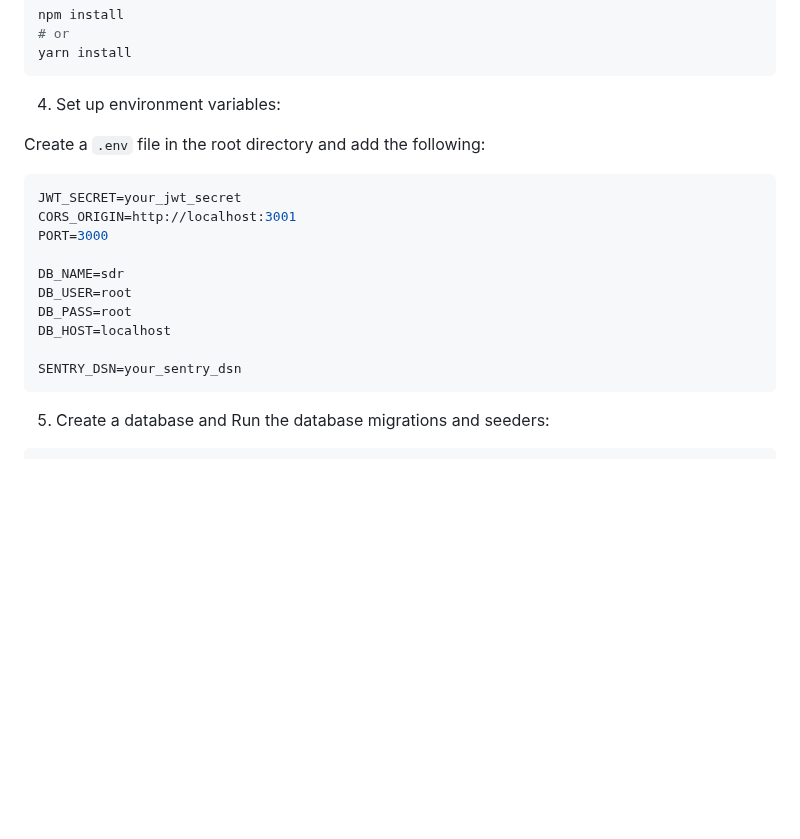
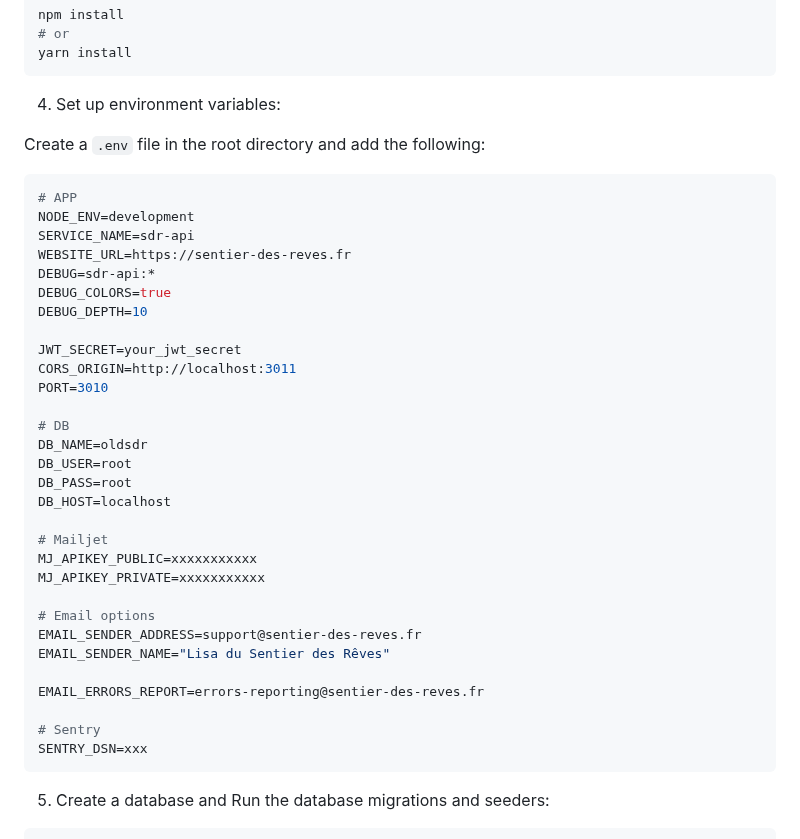
Before and after one commit to Sorok-Dva/sdr-backend, a Markdown page: README.md, the part around the change. Rendered like a GitHub page; blank space fills up the shorter version.

Commit message:
🎨 update: Revise backend/README.md .env example
Add new environment variables for app configuration, email, and debugging.
Update database and CORS settings to reflect current preferences.

````diff
--- a/README.md
+++ b/README.md
@@ -93,16 +93,36 @@ yarn install
 Create a `.env` file in the root directory and add the following:
 
 ```env
+# APP
+NODE_ENV=development
+SERVICE_NAME=sdr-api
+WEBSITE_URL=https://sentier-des-reves.fr
+DEBUG=sdr-api:*
+DEBUG_COLORS=true
+DEBUG_DEPTH=10
+
 JWT_SECRET=your_jwt_secret
-CORS_ORIGIN=http://localhost:3001
-PORT=3000
+CORS_ORIGIN=http://localhost:3011
+PORT=3010
 
-DB_NAME=sdr
+# DB
+DB_NAME=oldsdr
 DB_USER=root
 DB_PASS=root
 DB_HOST=localhost
 
-SENTRY_DSN=your_sentry_dsn
+# Mailjet
+MJ_APIKEY_PUBLIC=xxxxxxxxxxx
+MJ_APIKEY_PRIVATE=xxxxxxxxxxx
+
+# Email options
+EMAIL_SENDER_ADDRESS=support@sentier-des-reves.fr
+EMAIL_SENDER_NAME="Lisa du Sentier des Rêves"
+
+EMAIL_ERRORS_REPORT=errors-reporting@sentier-des-reves.fr
+
+# Sentry
+SENTRY_DSN=xxx
 ```
 
 5. Create a database and Run the database migrations and seeders:
````
